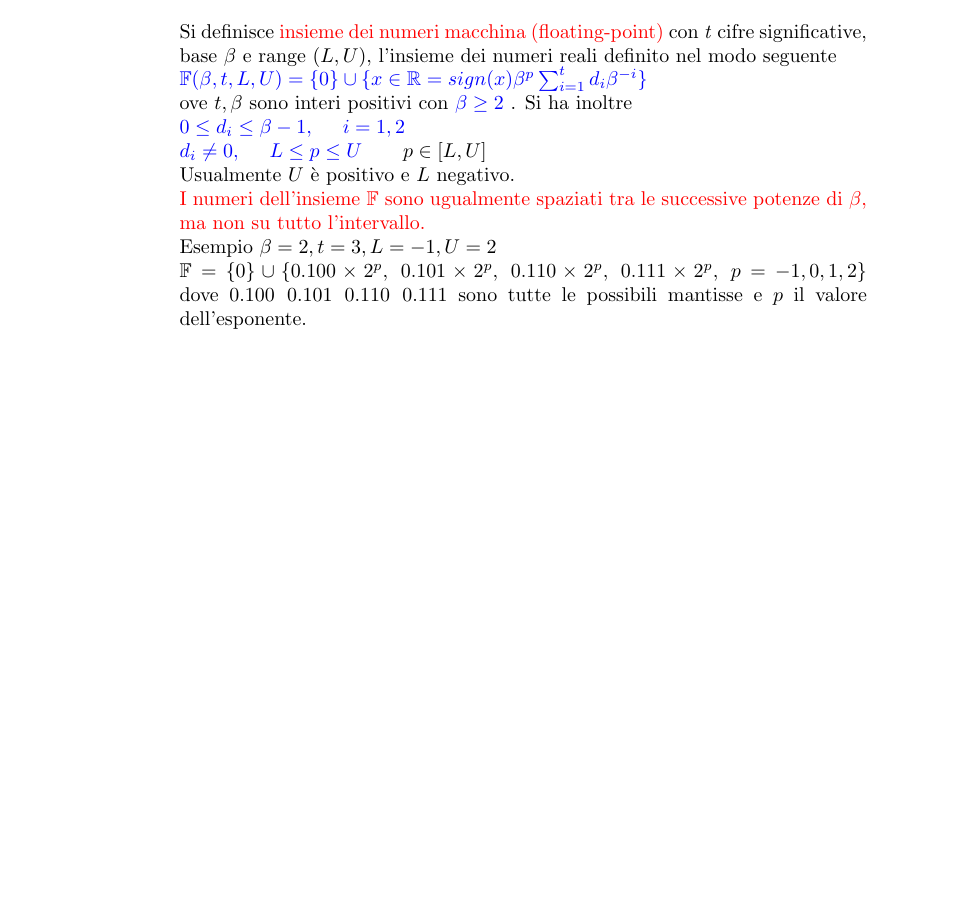
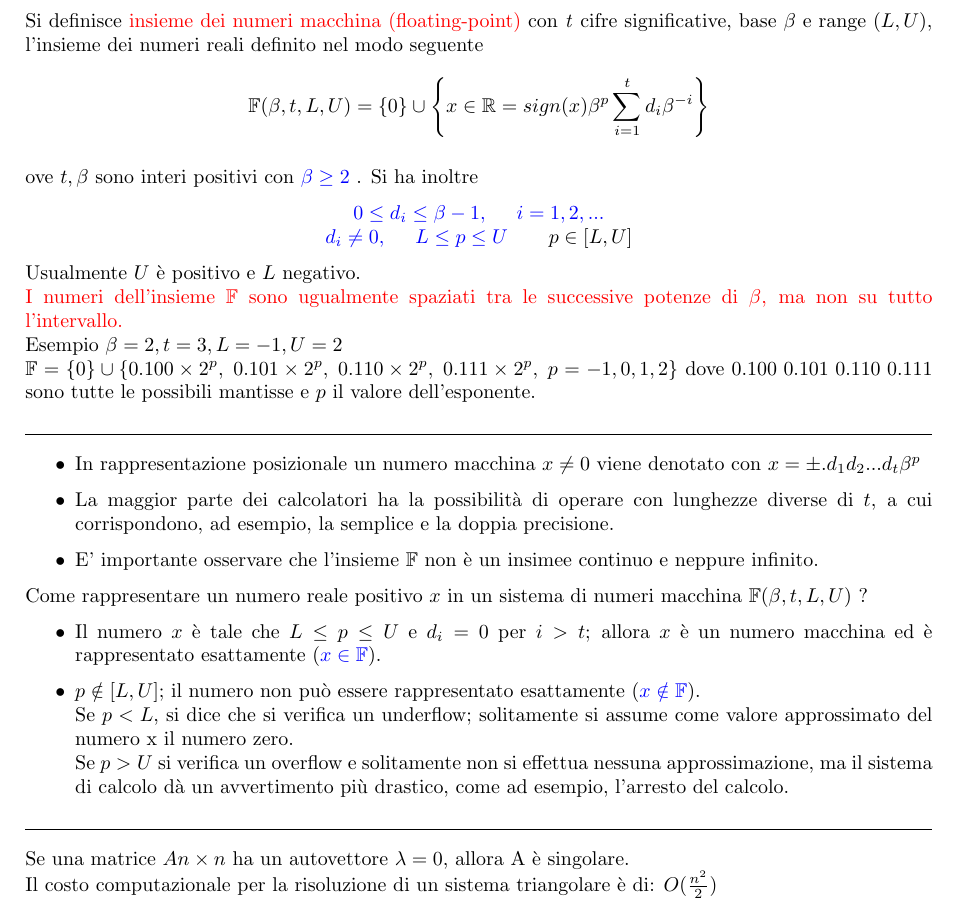
Before and after one commit to LiberaLongo/calcolo-numerico, a LaTeX document (FORMULARIO/FORMULARIO_CALCOLO.tex): part of page 2 of 2 before the commit and part of page 1 of 2 after it, cut so that both start at the same text, the shorter picture padded with empty space. Compiled offline with pdfLaTeX.

Commit message:
correzione lab3es2 (grazie Berny :3 ), formulario

```diff
--- a/FORMULARIO/FORMULARIO_CALCOLO.tex
+++ b/FORMULARIO/FORMULARIO_CALCOLO.tex
@@ -28,21 +32,40 @@ base $\beta$ e range $( L, U )$, l'insieme dei numeri reali definito nel modo se
-{\color{blue} $ \mathbb{F} ( \beta , t, L, U ) = \{ 0 \} \cup \{ x \in \mathbb{R} = sign(x) \beta^p \sum_{i=1}^{t} d_{i} \beta^{-i} \} $ }
-\\
+\[
+	\mathbb{F} ( \beta , t, L, U ) = \{ 0  \} \cup \left \{ x \in \mathbb{R} = sign(x) \beta^p \sum_{i=1}^{t} d_{i} \beta^{-i} \right \}
+\] \\
 ove $t, \beta$ sono interi positivi con {\color{blue} $ \beta \geq 2 $ }.
 Si ha inoltre
-\\
-{\color{blue} $ 0 \leq d_i \leq \beta -1, \;\;\;\;\; i = 1, 2 $}
-\\
-{\color{blue} $ d_i \neq 0, \;\;\;\;\; L \leq p \leq U $ } $ \;\;\;\;\; p \in \left [ L, U \right ] $
-\\
-Usualmente $U$ è positivo e $L$ negativo.
-\\
-\textcolor{red}{I numeri dell'insieme $\mathbb{F}$ sono ugualmente spaziati tra le successive potenze di $\beta$, ma non su tutto l'intervallo.}
-\\
+\begin{center}
+	{\color{blue} $ 0 \leq d_i \leq \beta -1, \;\;\;\;\; i = 1, 2,... $} \\
+	{\color{blue} $ d_i \neq 0, \;\;\;\;\; L \leq p \leq U $ } $ \;\;\;\;\; p \in \left [ L, U \right ] $
+\end{center}
+Usualmente $U$ è positivo e $L$ negativo. \\
+\textcolor{red}{I numeri dell'insieme $\mathbb{F}$ sono ugualmente spaziati tra le successive potenze di $\beta$, ma non su tutto l'intervallo.} \\
 Esempio
-$\beta = 2, t = 3, L = -1, U = 2 $
-\\
+$\beta = 2, t = 3, L = -1, U = 2 $ \\
 $\mathbb{F} = \{ 0 \} \cup \{ 0.100 \times 2^p, \; 0.101 \times 2^p, \; 0.110 \times 2^p, \; 0.111 \times 2^p , \; p = -1, 0, 1, 2 \} $
 dove $0.100 \; 0.101 \; 0.110 \; 0.111$ sono tutte le possibili mantisse e $p$ il valore dell'esponente.
+
+\noindent\rule{\textwidth}{0.4pt}
+
+\begin{itemize}
+	\item In rappresentazione posizionale un numero macchina $x \neq 0$ viene denotato con $x = \pm .d_1 d_2 ... d_t \beta ^p$
+	\item La maggior parte dei calcolatori ha la possibilità di operare con lunghezze diverse di $t$, a cui corrispondono, ad esempio, la semplice e la doppia precisione.
+	\item E' importante osservare che l'insieme $\mathbb{F}$ non è un insimee continuo e neppure infinito.
+\end{itemize}
+Come rappresentare un numero reale positivo $x$ in un sistema di numeri macchina $\mathbb{F} ( \beta, t, L, U)$ ?
+\begin{itemize}
+	\item Il numero $x$ è tale che $L \leq p \leq U$ e $d_i = 0$ per $i > t$; allora $x$ è un numero macchina ed è rappresentato esattamente ({\color{blue} $x \in \mathbb{F}$}).
+	\item $p \notin \left [ L, U \right ]$; il numero non può essere rappresentato esattamente ({\color{blue} $x \notin \mathbb{F}$}).
+\\Se $p < L$, si dice che si verifica un underflow; solitamente si assume come valore approssimato del numero x il numero zero.
+\\Se $p > U$ si verifica un overflow e solitamente non si effettua nessuna approssimazione, ma il sistema di calcolo dà un avvertimento più drastico, come ad esempio, l'arresto del calcolo.
+\end{itemize}
+
+\noindent\rule{\textwidth}{0.4pt}
+
+Se una matrice $A n \times n$ ha un autovettore $\lambda = 0$, allora A è singolare.\\
+Il costo computazionale per la risoluzione di un sistema triangolare è di:
+$O ( \frac{n^2}{2} ) $
+	\newpage
 
 	\section{Condizionamento e Stabilità}
 	\section{Fattorizzaizone LR o LU}
```
Also changed, not shown: FORMULARIO/FORMULARIO_CALCOLO.pdf, FORMULARIO/FORMULARIO_CALCOLO.tex (12 more changed lines), 1 other file.
